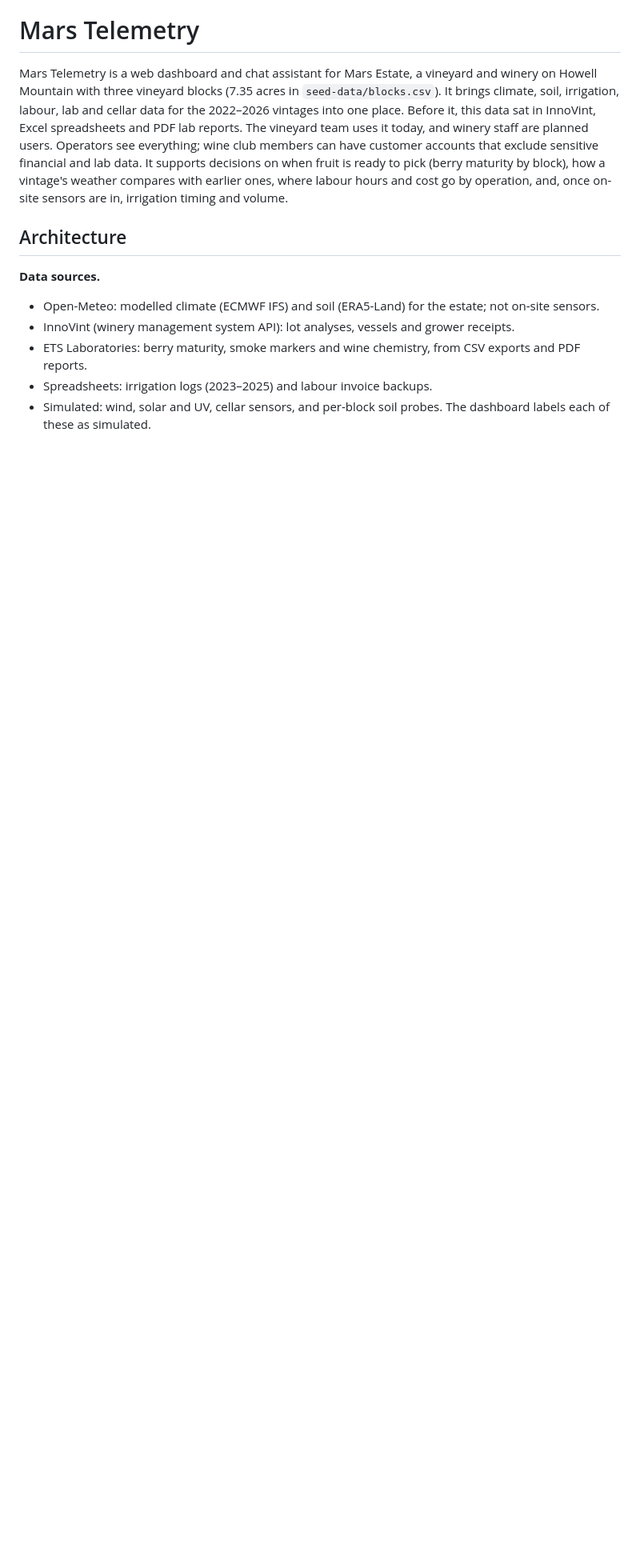
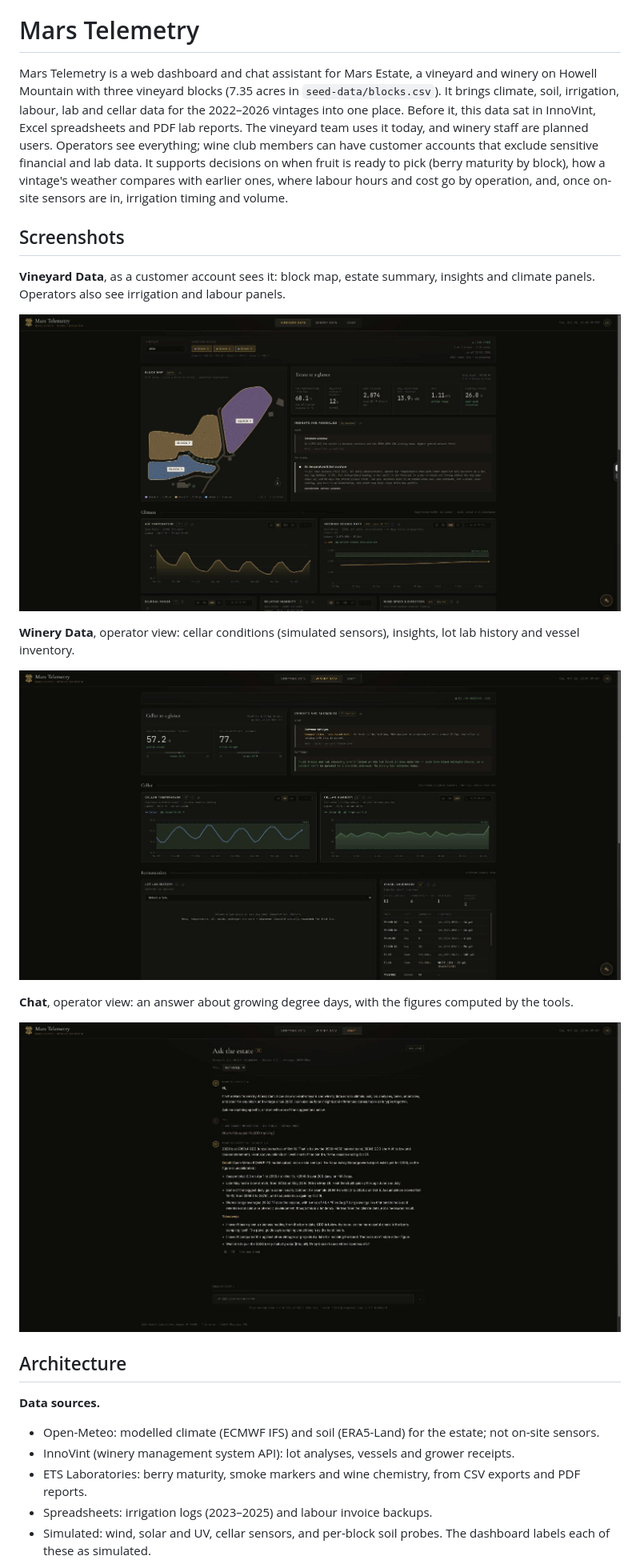
Before and after one commit to harry-marsestate/mars-telemetry-app, a Markdown page: README.md, the part around the change. Shown at 80% size. GitHub-like rendering; pictures changed too: docs/screenshots/chat.png (added), docs/screenshots/vineyard.png (added), docs/screenshots/winery.png (added); blank space fills up the shorter version.

Commit message:
Add dashboard screenshots to README
Co-Authored-By: Claude Opus 5.5 <noreply@anthropic.com>

```diff
--- a/README.md
+++ b/README.md
@@ -10,6 +10,23 @@ everything; wine club members can have customer accounts that exclude sensitive
 to pick (berry maturity by block), how a vintage's weather compares with
 earlier ones, where labour hours and cost go by operation, and, once on-site
 sensors are in, irrigation timing and volume.
+
+## Screenshots
+
+**Vineyard Data**, as a customer account sees it: block map, estate summary,
+insights and climate panels. Operators also see irrigation and labour panels.
+
+![Vineyard Data tab, customer view](docs/screenshots/vineyard.png)
+
+**Winery Data**, operator view: cellar conditions (simulated sensors),
+insights, lot lab history and vessel inventory.
+
+![Winery Data tab, operator view](docs/screenshots/winery.png)
+
+**Chat**, operator view: an answer about growing degree days, with the
+figures computed by the tools.
+
+![Chat tab, operator view](docs/screenshots/chat.png)
 
 ## Architecture
 
```
